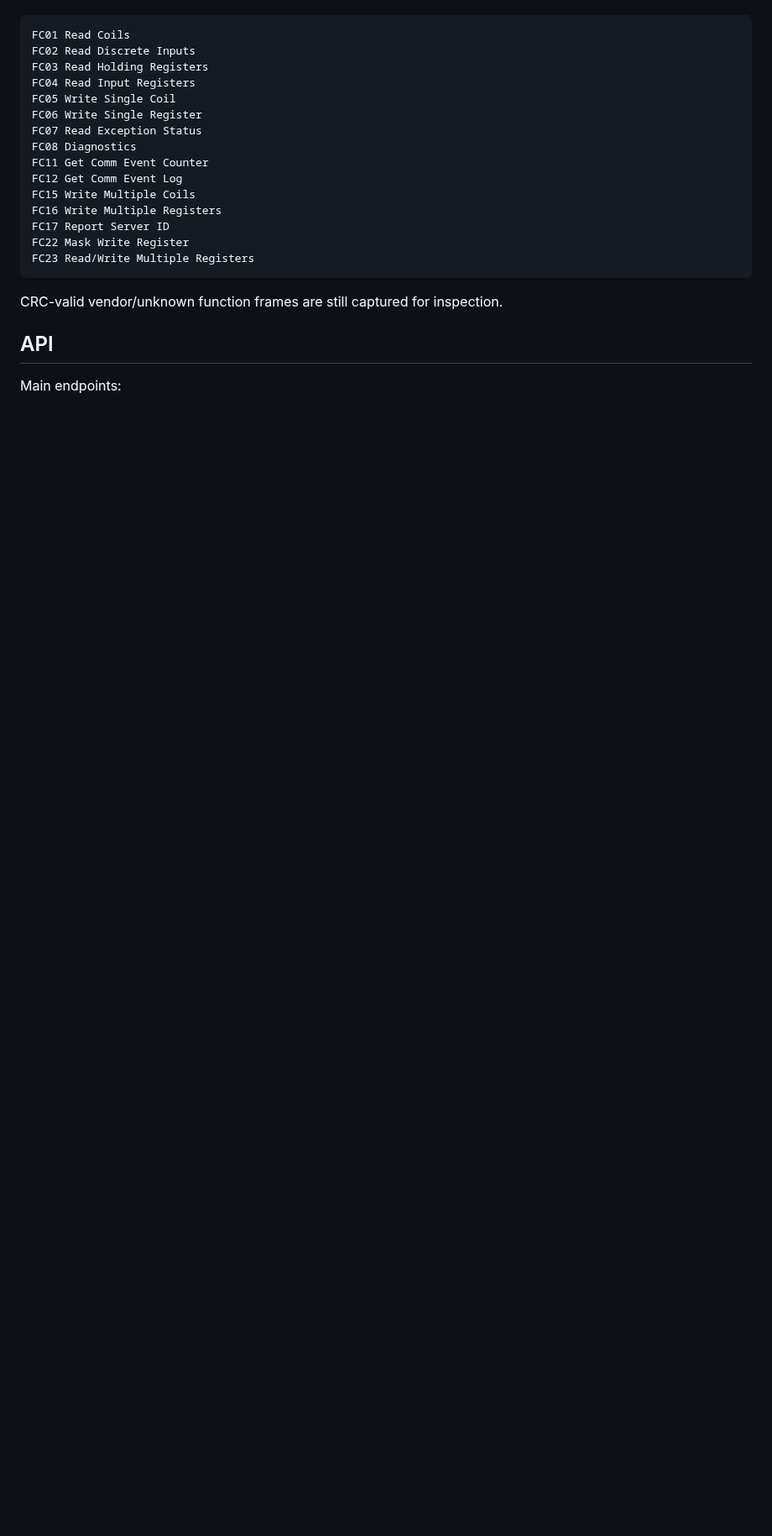
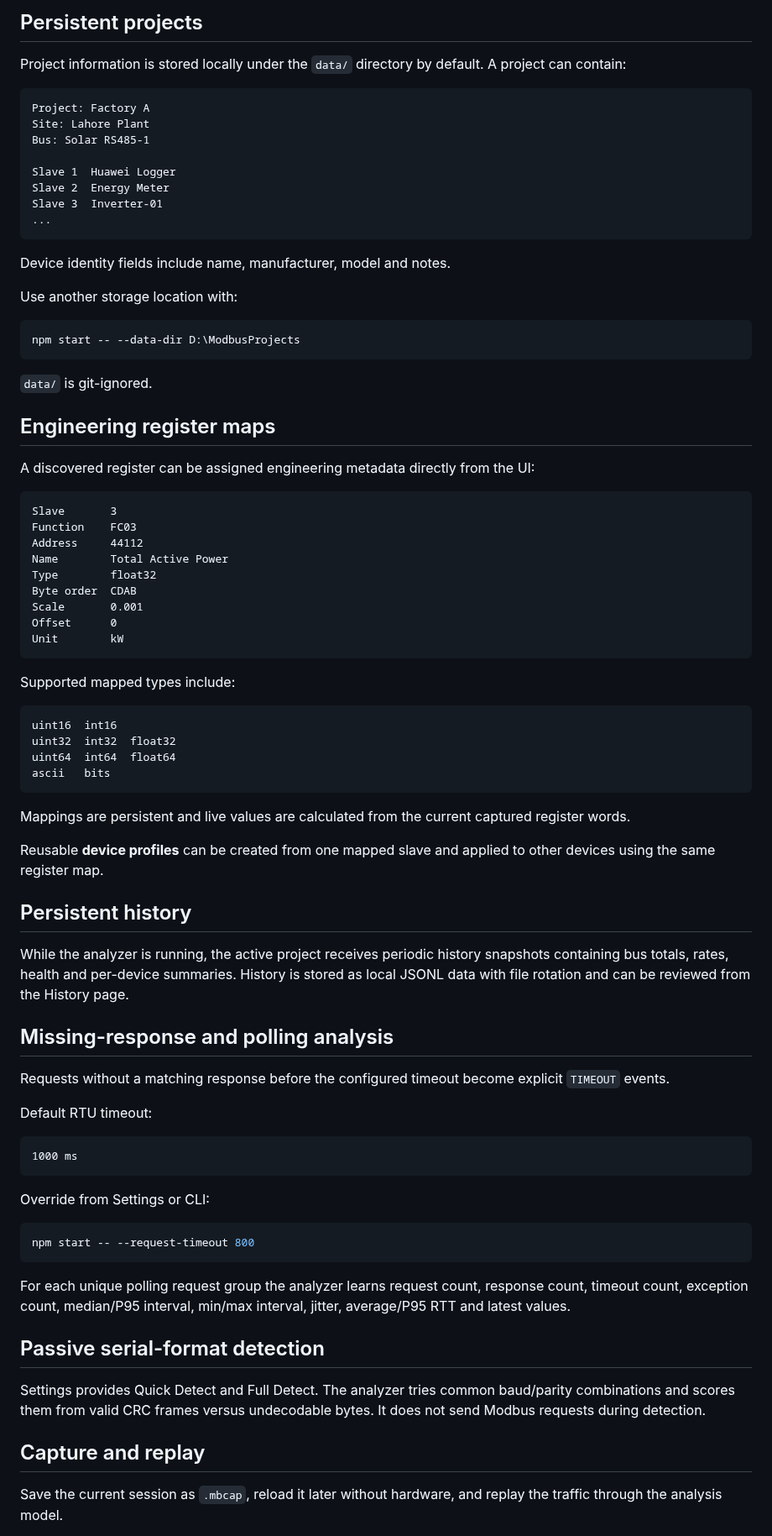
Before and after one commit to raohassandev/modbus-sniffer, a Markdown page: README.md, the part around one of its changes. Shown at 84% size. Rendered like a GitHub page; blank space fills up the shorter version.

````diff
--- a/README.md
+++ b/README.md
@@ -222,24 +90,84 @@ Explicit decoding includes:
+## Persistent projects
+
+Project information is stored locally under the `data/` directory by default. A project can contain:
 
 ```text
-FC01 Read Coils
-FC02 Read Discrete Inputs
-FC03 Read Holding Registers
-FC04 Read Input Registers
-FC05 Write Single Coil
-FC06 Write Single Register
-FC07 Read Exception Status
-FC08 Diagnostics
-FC11 Get Comm Event Counter
-FC12 Get Comm Event Log
-FC15 Write Multiple Coils
-FC16 Write Multiple Registers
-FC17 Report Server ID
-FC22 Mask Write Register
-FC23 Read/Write Multiple Registers
+Project: Factory A
+Site: Lahore Plant
+Bus: Solar RS485-1
+
+Slave 1  Huawei Logger
+Slave 2  Energy Meter
+Slave 3  Inverter-01
+...
 ```
 
-CRC-valid vendor/unknown function frames are still captured for inspection.
+Device identity fields include name, manufacturer, model and notes.
 
-## API
+Use another storage location with:
 
-Main endpoints:
+```powershell
+npm start -- --data-dir D:\ModbusProjects
+```
+
+`data/` is git-ignored.
+
+## Engineering register maps
+
+A discovered register can be assigned engineering metadata directly from the UI:
+
+```text
+Slave       3
+Function    FC03
+Address     44112
+Name        Total Active Power
+Type        float32
+Byte order  CDAB
+Scale       0.001
+Offset      0
+Unit        kW
+```
+
+Supported mapped types include:
+
+```text
+uint16  int16
+uint32  int32  float32
+uint64  int64  float64
+ascii   bits
+```
+
+Mappings are persistent and live values are calculated from the current captured register words.
+
+Reusable **device profiles** can be created from one mapped slave and applied to other devices using the same register map.
+
+## Persistent history
+
+While the analyzer is running, the active project receives periodic history snapshots containing bus totals, rates, health and per-device summaries. History is stored as local JSONL data with file rotation and can be reviewed from the History page.
+
+## Missing-response and polling analysis
+
+Requests without a matching response before the configured timeout become explicit `TIMEOUT` events.
+
+Default RTU timeout:
+
+```text
+1000 ms
+```
+
+Override from Settings or CLI:
+
+```powershell
+npm start -- --request-timeout 800
+```
+
+For each unique polling request group the analyzer learns request count, response count, timeout count, exception count, median/P95 interval, min/max interval, jitter, average/P95 RTT and latest values.
+
+## Passive serial-format detection
+
+Settings provides Quick Detect and Full Detect. The analyzer tries common baud/parity combinations and scores them from valid CRC frames versus undecodable bytes. It does not send Modbus requests during detection.
+
+## Capture and replay
+
+Save the current session as `.mbcap`, reload it later without hardware, and replay the traffic through the analysis model.
+
````
Also changed, not shown: other parts of README.md (+191 -211 lines).
